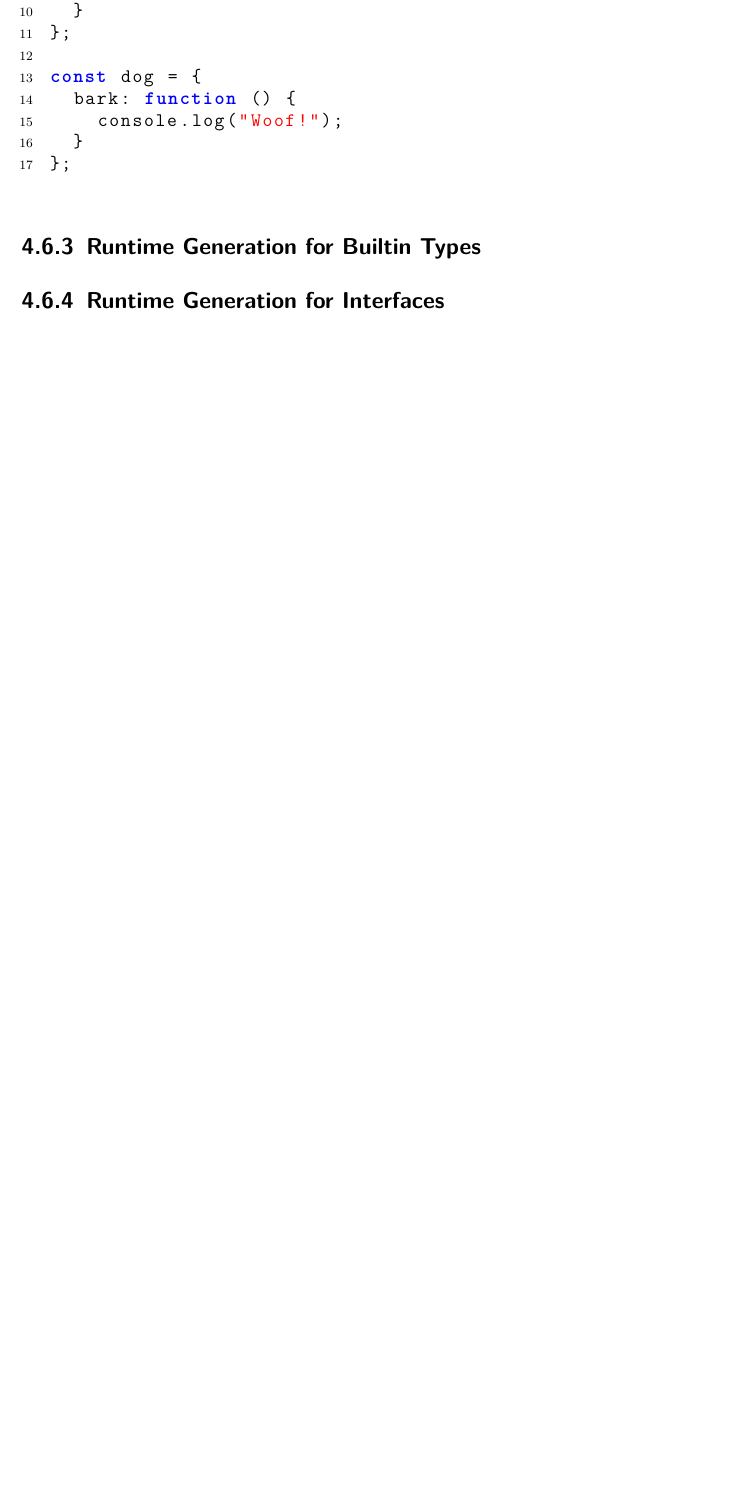
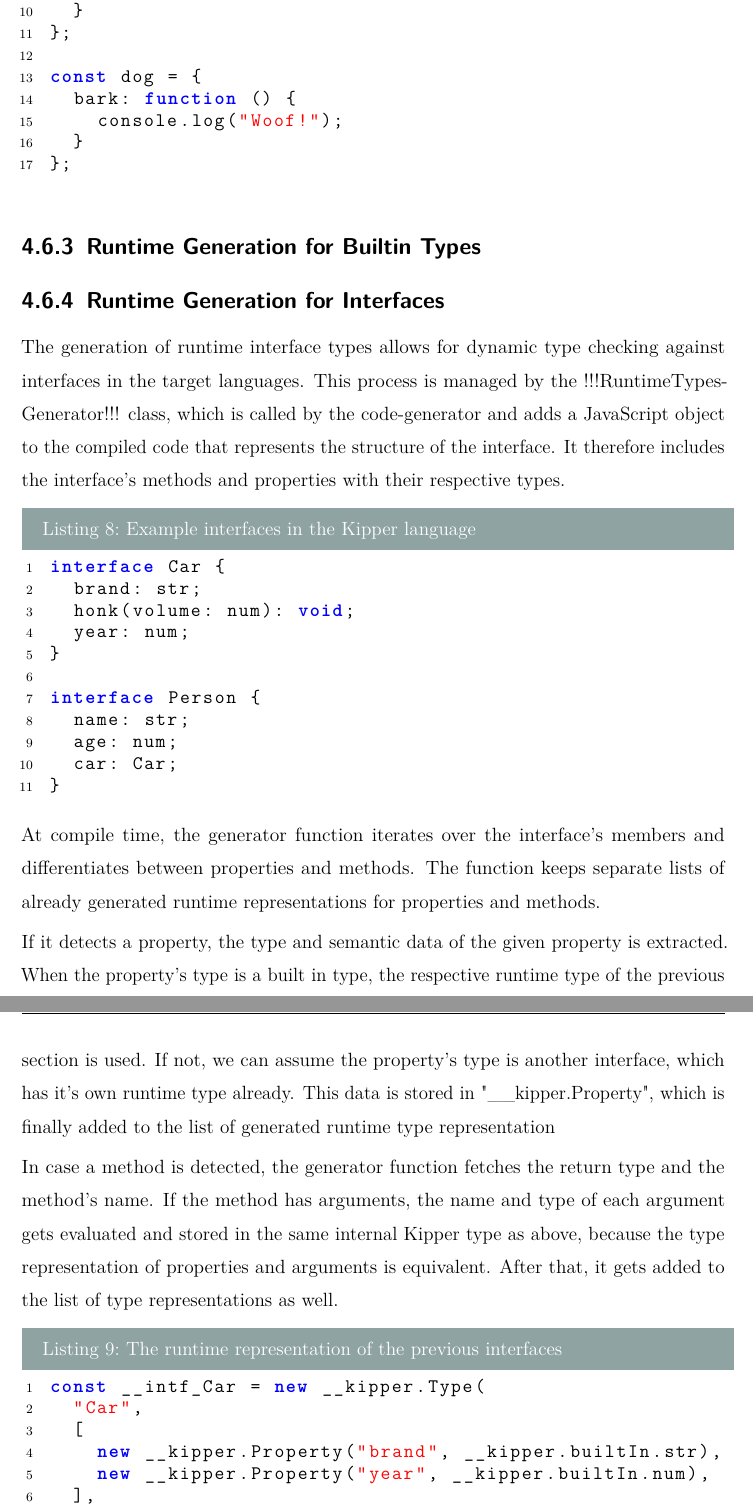
Before and after one commit to Kipper-Lang/Thesis, a LaTeX thesis (Thesis/thesis.tex, which reads Thesis/chapters/implementation.tex): part of page 20 of 29 before the commit and two parts of pages 20 and 21 of 30 after it, the two joined at a grey line, cut so that both start at the same text, the shorter picture padded with empty space. The pictures show the PDF file Thesis/thesis.pdf that the author committed with the source.

Commit message:
wip: added section: runtime representation of interfaces

```diff
--- a/Thesis/chapters/implementation.tex
+++ b/Thesis/chapters/implementation.tex
@@ -125,10 +125,34 @@ const dog = {
 };
 \end{lstlisting}
 
-
-
-
-
 \subsection{Runtime Generation for Builtin Types}
 
 \subsection{Runtime Generation for Interfaces}
+The generation of runtime interface types allows for dynamic type checking against interfaces in the target languages. This process is managed by the !!!RuntimeTypesGenerator!!! class, which is called by the code-generator and adds a JavaScript object to the compiled code that represents the structure of the interface. It therefore includes the interface's methods and properties with their respective types.
+
+\begin{lstlisting}[language=Typescript,caption=Example interfaces in the Kipper language,label=lst:implementation:inputinterface]
+interface Car {
+	brand: str;
+	honk(volume: num): void;
+	year: num;
+}
+
+interface Person {
+	name: str;
+	age: num;
+	car: Car;
+}
+\end{lstlisting}
+
+ At compile time, the generator function iterates over the interface's members and differentiates between properties and methods. The function keeps separate lists of already generated runtime representations for properties and methods.
+
+ If it detects a property, the type and semantic data of the given property is extracted. When the property's type is a built in type, the respective runtime type of the previous section is used. If not, we can assume the property's type is another interface, which has it's own runtime type already. This data is stored in "\_\_kipper.Property", which is finally added to the list of generated runtime type representation
+
+ In case a method is detected, the generator function fetches the return type and the method's name. If the method has arguments, the name and type of each argument gets evaluated and stored in the same internal Kipper type as above, because the type representation of properties and arguments is equivalent. After that, it gets added to the list of type representations as well.
+
+\begin{lstlisting}[language=Typescript,caption=The runtime representation of the previous interfaces,label=lst:implementation:runtimeinterface]
+const __intf_Car = new __kipper.Type(
+	"Car",
+	[
+		new __kipper.Property("brand", __kipper.builtIn.str),
+		new __kipper.Property("year", __kipper.builtIn.num),
@@ -134,0 +170 @@ const dog = {
+	"Person",
@@ -135,3 +178,6 @@ const dog = {
+\end{lstlisting}
+
+
 
 \subsection{Matches operator}
 
```
Also changed, not shown: Thesis/thesis.pdf, Thesis/chapters/implementation.tex (18 more changed lines), 1 other file.
